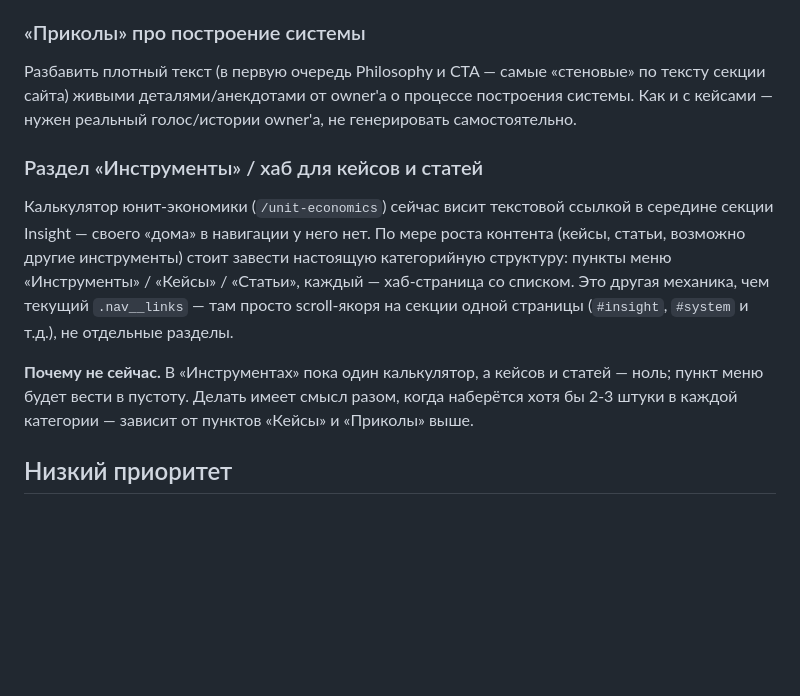
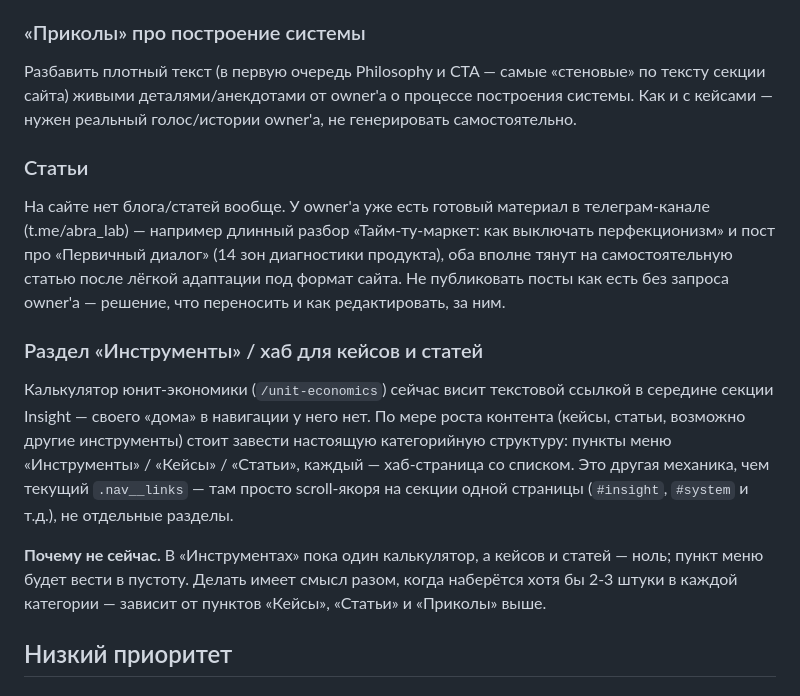
Before and after one commit to abrathecreator/abra, a Markdown page: TECHDEBT.md, the part around the change. GitHub-like rendering; blank space fills up the shorter version.

Commit message:
Add a dedicated Статьи tech-debt entry
Was only mentioned in passing inside the nav-hub item. It gets its
own entry like Кейсы and Приколы, with a pointer to two existing
Telegram channel posts (time-to-market, primary-dialogue framework)
that already read like ready-made articles.

```diff
--- a/TECHDEBT.md
+++ b/TECHDEBT.md
@@ -31,11 +31,15 @@
 
 Разбавить плотный текст (в первую очередь Philosophy и CTA — самые «стеновые» по тексту секции сайта) живыми деталями/анекдотами от owner'а о процессе построения системы. Как и с кейсами — нужен реальный голос/истории owner'а, не генерировать самостоятельно.
 
+### Статьи
+
+На сайте нет блога/статей вообще. У owner'а уже есть готовый материал в телеграм-канале (t.me/abra_lab) — например длинный разбор «Тайм-ту-маркет: как выключать перфекционизм» и пост про «Первичный диалог» (14 зон диагностики продукта), оба вполне тянут на самостоятельную статью после лёгкой адаптации под формат сайта. Не публиковать посты как есть без запроса owner'а — решение, что переносить и как редактировать, за ним.
+
 ### Раздел «Инструменты» / хаб для кейсов и статей
 
 Калькулятор юнит-экономики (`/unit-economics`) сейчас висит текстовой ссылкой в середине секции Insight — своего «дома» в навигации у него нет. По мере роста контента (кейсы, статьи, возможно другие инструменты) стоит завести настоящую категорийную структуру: пункты меню «Инструменты» / «Кейсы» / «Статьи», каждый — хаб-страница со списком. Это другая механика, чем текущий `.nav__links` — там просто scroll-якоря на секции одной страницы (`#insight`, `#system` и т.д.), не отдельные разделы.
 
-**Почему не сейчас.** В «Инструментах» пока один калькулятор, а кейсов и статей — ноль; пункт меню будет вести в пустоту. Делать имеет смысл разом, когда наберётся хотя бы 2-3 штуки в каждой категории — зависит от пунктов «Кейсы» и «Приколы» выше.
+**Почему не сейчас.** В «Инструментах» пока один калькулятор, а кейсов и статей — ноль; пункт меню будет вести в пустоту. Делать имеет смысл разом, когда наберётся хотя бы 2-3 штуки в каждой категории — зависит от пунктов «Кейсы», «Статьи» и «Приколы» выше.
 
 ## Низкий приоритет
 
```
